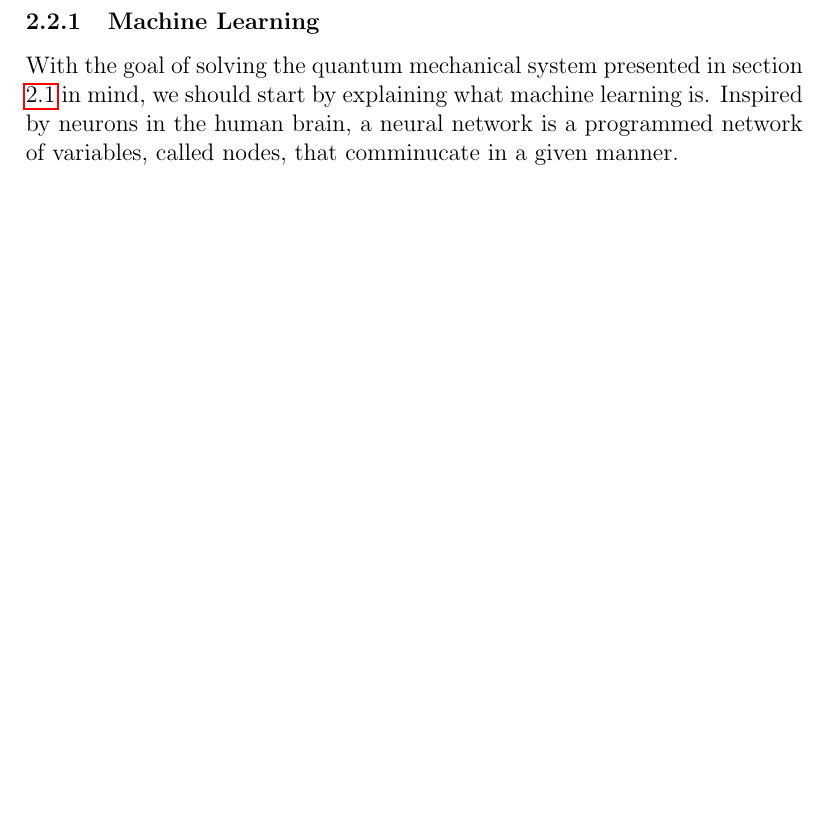
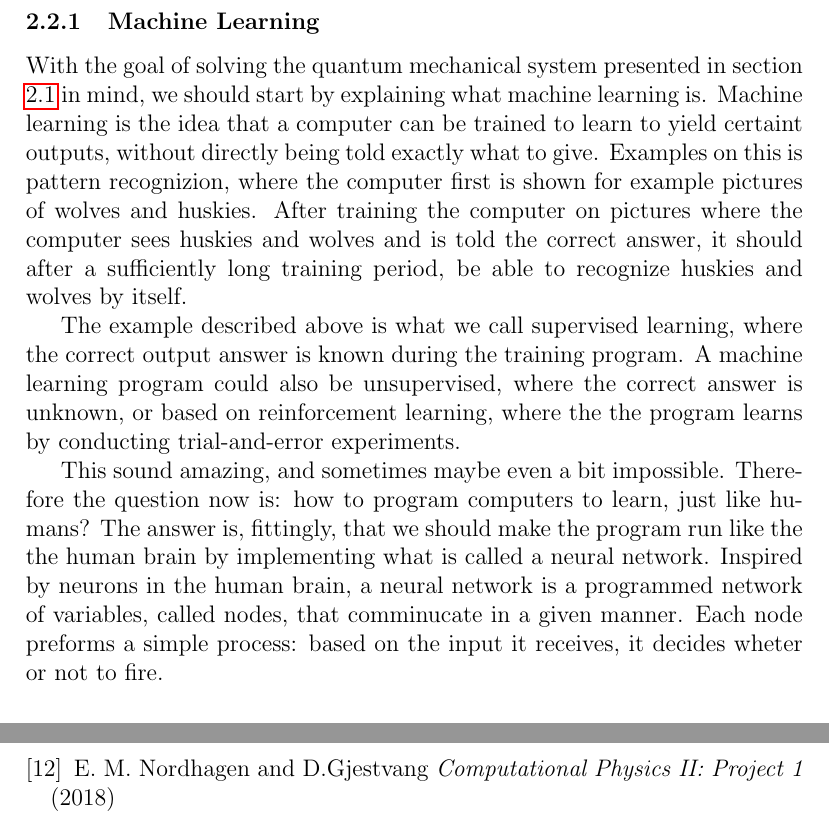
Before and after one commit to evenmn/FYS4411, a LaTeX paper (Project 2/Project2.tex): part of page 4 of 7 before the commit and two parts of pages 4 and 8 of 8 after it, the two joined at a grey line, cut so that both start at the same text, the shorter picture padded with empty space. Compiled offline with pdfLaTeX.

Commit message:
Wrote more ML

```diff
--- a/Project 2/Project2.tex
+++ b/Project 2/Project2.tex
@@ -81,6 +81,10 @@ Usually, when solving a system of particles as the one described in the previous
 This challenge can be solved by using machine learning. There are several different types of machine learning systems, and the one we will present and utilize in this project has the ability to learn a probability distribution. This is perfect for quantum mechanical problems, as we know from quantum mechanics the wave function $/Psi$ is nothing more than a probability denisty, giving that $/Psi^2$ is a probability distribution that says something about where a given particle most probabliy can be found. As we are solely interested in the energy of the two-fermion system, and not the exact wave function, the fact that the machine learning program does not explicitly give the wave function is therefore of no consequence.
 
 \subsubsection{Machine Learning}
-With the goal of solving the quantum mechanical system presented in section \ref{sec:Presentation_of_potential} in mind, we should start by explaining what machine learning is. Inspired by neurons in the human brain, a neural network is a programmed network of variables, called nodes, that comminucate in a given manner.
+With the goal of solving the quantum mechanical system presented in section \ref{sec:Presentation_of_potential} in mind, we should start by explaining what machine learning is. Machine learning is the idea that a computer can be trained to learn to yield certaint outputs, without directly being told exactly what to give. Examples on this is pattern recognizion, where the computer first is shown for example pictures of wolves and huskies. After training the computer on pictures where the computer sees huskies and wolves and is told the correct answer, it should after a sufficiently long training period, be able to recognize huskies and wolves by itself.
+
+The example described above is what we call supervised learning, where the correct output answer is known during the training program. A machine learning program could also be unsupervised, where the correct answer is unknown, or based on reinforcement learning, where the the program learns by conducting trial-and-error experiments.
+
+ This sound amazing, and sometimes maybe even a bit impossible. Therefore the question now is: how to program computers to learn, just like humans? The answer is, fittingly, that we should make the program run like the the human brain by implementing what is called a neural network.  Inspired by neurons in the human brain, a neural network is a programmed network of variables, called nodes, that comminucate in a given manner. Each node preforms a simple process: based on the input it receives, it decides wheter or not to fire.
 
 \subsubsection{Restricted Boltzmann Machines}
@@ -87,5 +93,7 @@ With the goal of solving the quantum mechanical system presented in section \ref
 
 \subsection{Energy calculation}
+
+
 
 \subsection{Onebody density}
 
@@ -155,6 +163,8 @@ With the goal of solving the quantum mechanical system presented in section \ref
 	L. P. Pitaevskii, \emph{Vortex lines in an imperfect Bose gas}, Sov. Phys. JETP. \textbf{13} (2): 451–454, (1961).
 	\bibitem{Marsland}
 	S. Marsland, \emph{Machine Learning: An algorithmic Perspective, Second edition} (2015)
+	\bibitem{Nordhagen}
+	E. M. Nordhagen and D.Gjestvang \emph{Computational Physics II: Project 1} (2018)
 
 
 \end{thebibliography}
```
Also changed, not shown: Project 2/Project2.tex (2 more changed lines).
